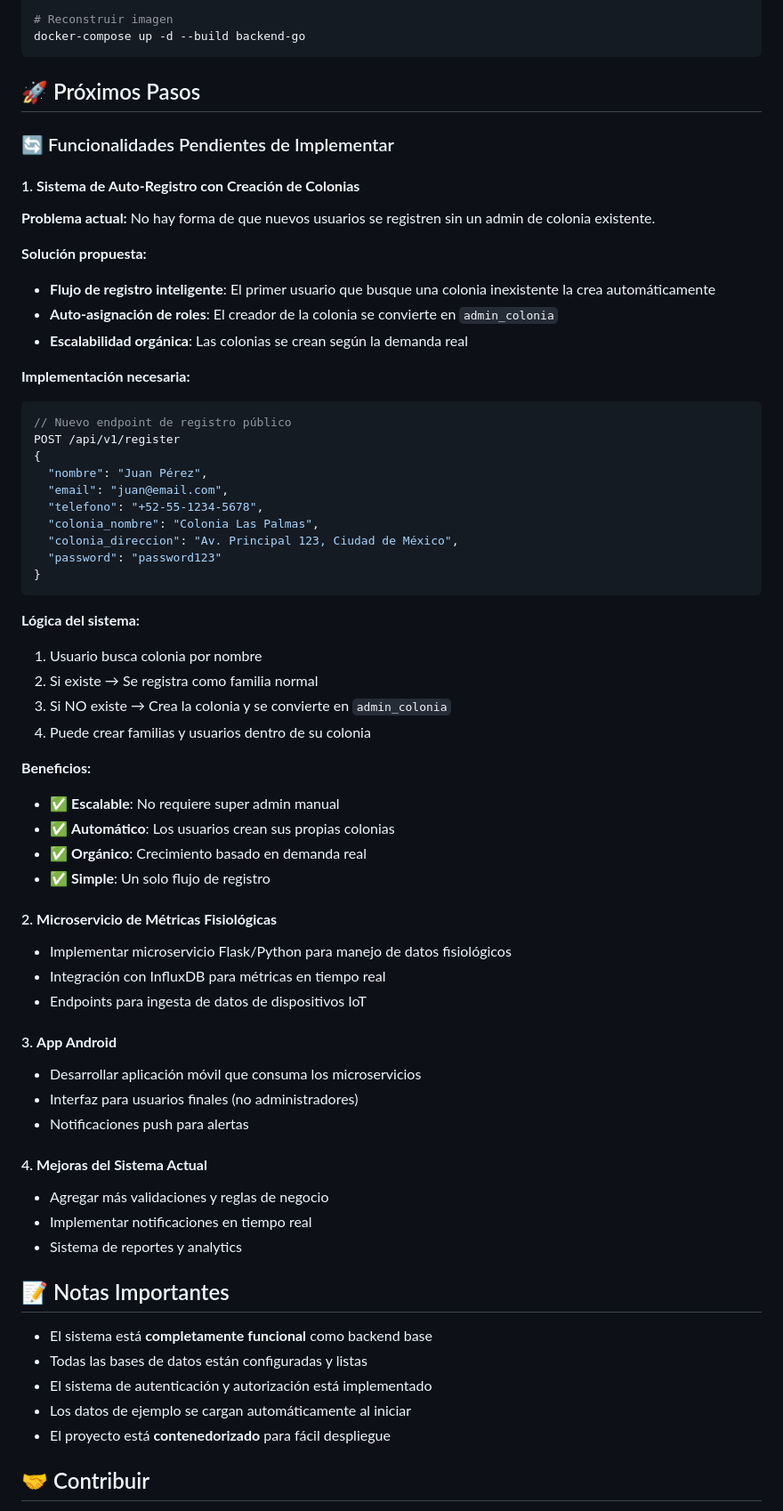
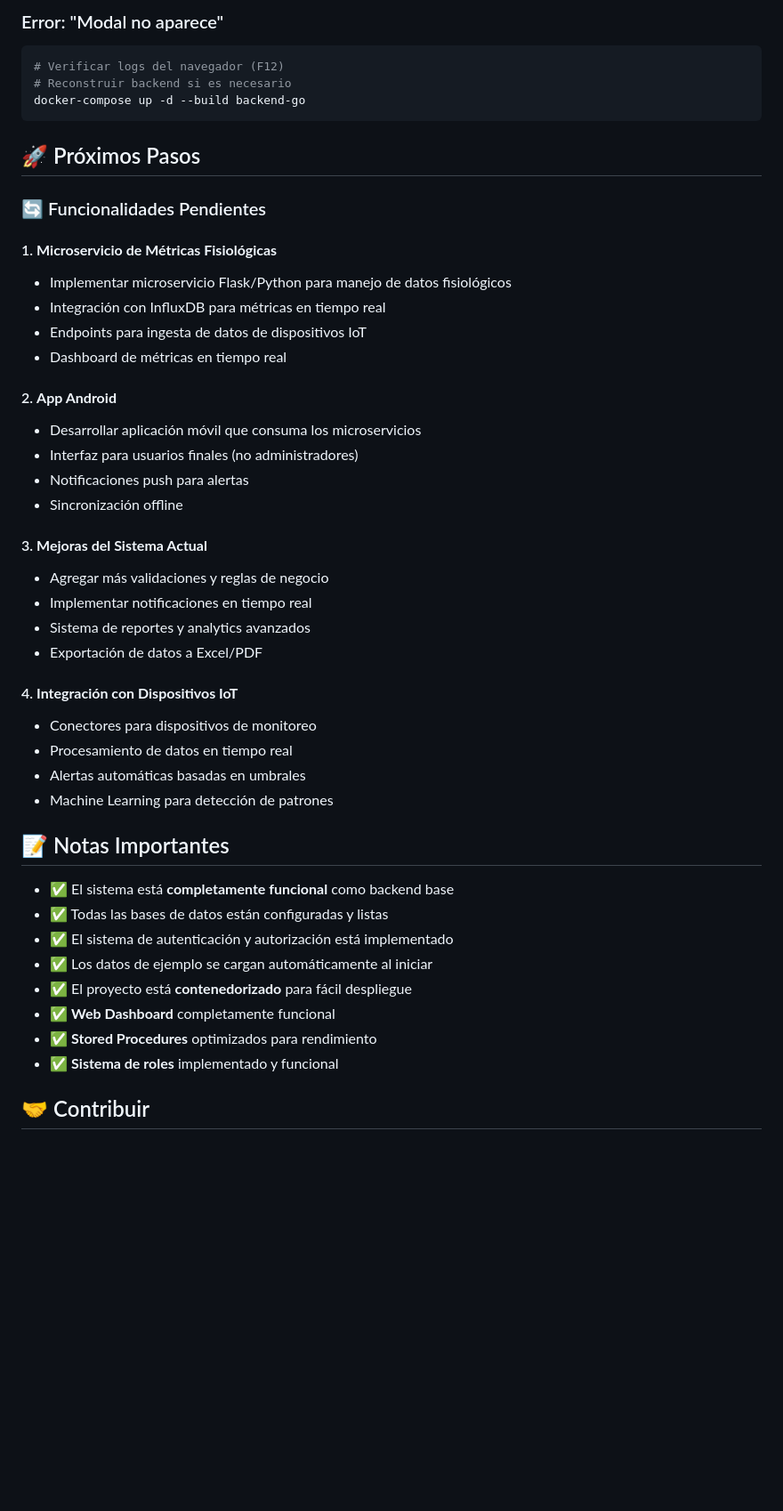
Before and after one commit to eduardogarzab/HeartGuard, a Markdown page: README.md, the part around one of its changes. Shown at 89% size. Drawn GitHub-style; blank space fills up the shorter version.

````diff
--- a/README.md
+++ b/README.md
@@ -414,68 +573,49 @@ docker-compose logs backend-go
 
-# Reconstruir imagen
+### Error: "Modal no aparece"
+```bash
+# Verificar logs del navegador (F12)
+# Reconstruir backend si es necesario
 docker-compose up -d --build backend-go
 ```
 
 ## 🚀 Próximos Pasos
 
-### 🔄 Funcionalidades Pendientes de Implementar
+### 🔄 Funcionalidades Pendientes
 
-#### 1. **Sistema de Auto-Registro con Creación de Colonias**
-**Problema actual:** No hay forma de que nuevos usuarios se registren sin un admin de colonia existente.
-
-**Solución propuesta:**
-- **Flujo de registro inteligente**: El primer usuario que busque una colonia inexistente la crea automáticamente
-- **Auto-asignación de roles**: El creador de la colonia se convierte en `admin_colonia`
-- **Escalabilidad orgánica**: Las colonias se crean según la demanda real
-
-**Implementación necesaria:**
-```go
-// Nuevo endpoint de registro público
-POST /api/v1/register
-{
-  "nombre": "Juan Pérez",
-  "email": "juan@email.com",
-  "telefono": "+52-55-1234-5678",
-  "colonia_nombre": "Colonia Las Palmas",
-  "colonia_direccion": "Av. Principal 123, Ciudad de México",
-  "password": "password123"
-}
-```
-
-**Lógica del sistema:**
-1. Usuario busca colonia por nombre
-2. Si existe → Se registra como familia normal
-3. Si NO existe → Crea la colonia y se convierte en `admin_colonia`
-4. Puede crear familias y usuarios dentro de su colonia
-
-**Beneficios:**
-- ✅ **Escalable**: No requiere super admin manual
-- ✅ **Automático**: Los usuarios crean sus propias colonias
-- ✅ **Orgánico**: Crecimiento basado en demanda real
-- ✅ **Simple**: Un solo flujo de registro
-
-#### 2. **Microservicio de Métricas Fisiológicas**
+#### 1. **Microservicio de Métricas Fisiológicas**
 - Implementar microservicio Flask/Python para manejo de datos fisiológicos
 - Integración con InfluxDB para métricas en tiempo real
 - Endpoints para ingesta de datos de dispositivos IoT
+- Dashboard de métricas en tiempo real
 
-#### 3. **App Android**
+#### 2. **App Android**
 - Desarrollar aplicación móvil que consuma los microservicios
 - Interfaz para usuarios finales (no administradores)
 - Notificaciones push para alertas
+- Sincronización offline
 
-#### 4. **Mejoras del Sistema Actual**
+#### 3. **Mejoras del Sistema Actual**
 - Agregar más validaciones y reglas de negocio
 - Implementar notificaciones en tiempo real
-- Sistema de reportes y analytics
+- Sistema de reportes y analytics avanzados
+- Exportación de datos a Excel/PDF
+
+#### 4. **Integración con Dispositivos IoT**
+- Conectores para dispositivos de monitoreo
+- Procesamiento de datos en tiempo real
+- Alertas automáticas basadas en umbrales
+- Machine Learning para detección de patrones
 
 ## 📝 Notas Importantes
 
-- El sistema está **completamente funcional** como backend base
-- Todas las bases de datos están configuradas y listas
-- El sistema de autenticación y autorización está implementado
-- Los datos de ejemplo se cargan automáticamente al iniciar
-- El proyecto está **contenedorizado** para fácil despliegue
+- ✅ El sistema está **completamente funcional** como backend base
+- ✅ Todas las bases de datos están configuradas y listas
+- ✅ El sistema de autenticación y autorización está implementado
+- ✅ Los datos de ejemplo se cargan automáticamente al iniciar
+- ✅ El proyecto está **contenedorizado** para fácil despliegue
+- ✅ **Web Dashboard** completamente funcional
+- ✅ **Stored Procedures** optimizados para rendimiento
+- ✅ **Sistema de roles** implementado y funcional
 
 ## 🤝 Contribuir
 
````
Also changed, not shown: other parts of README.md (+340 -181 lines).
